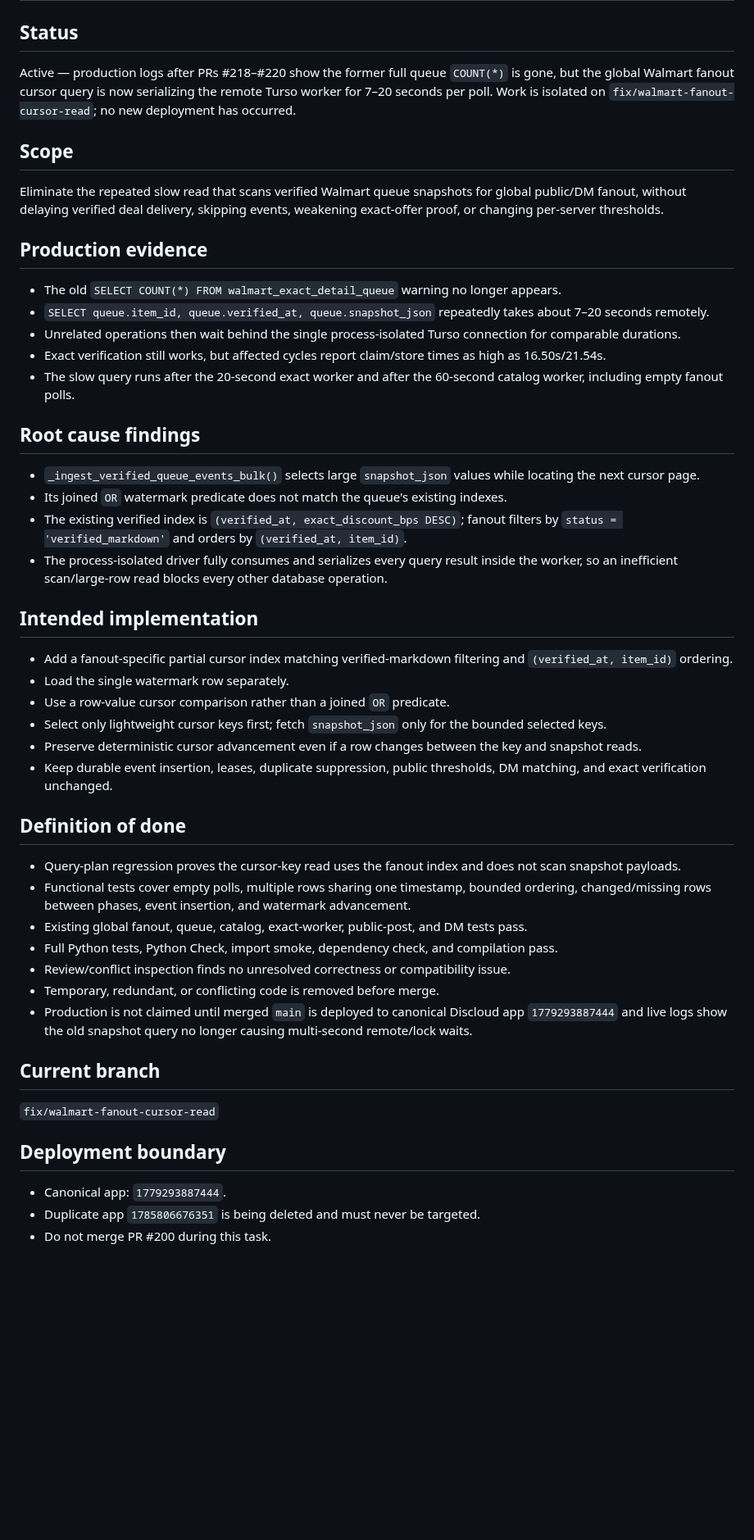
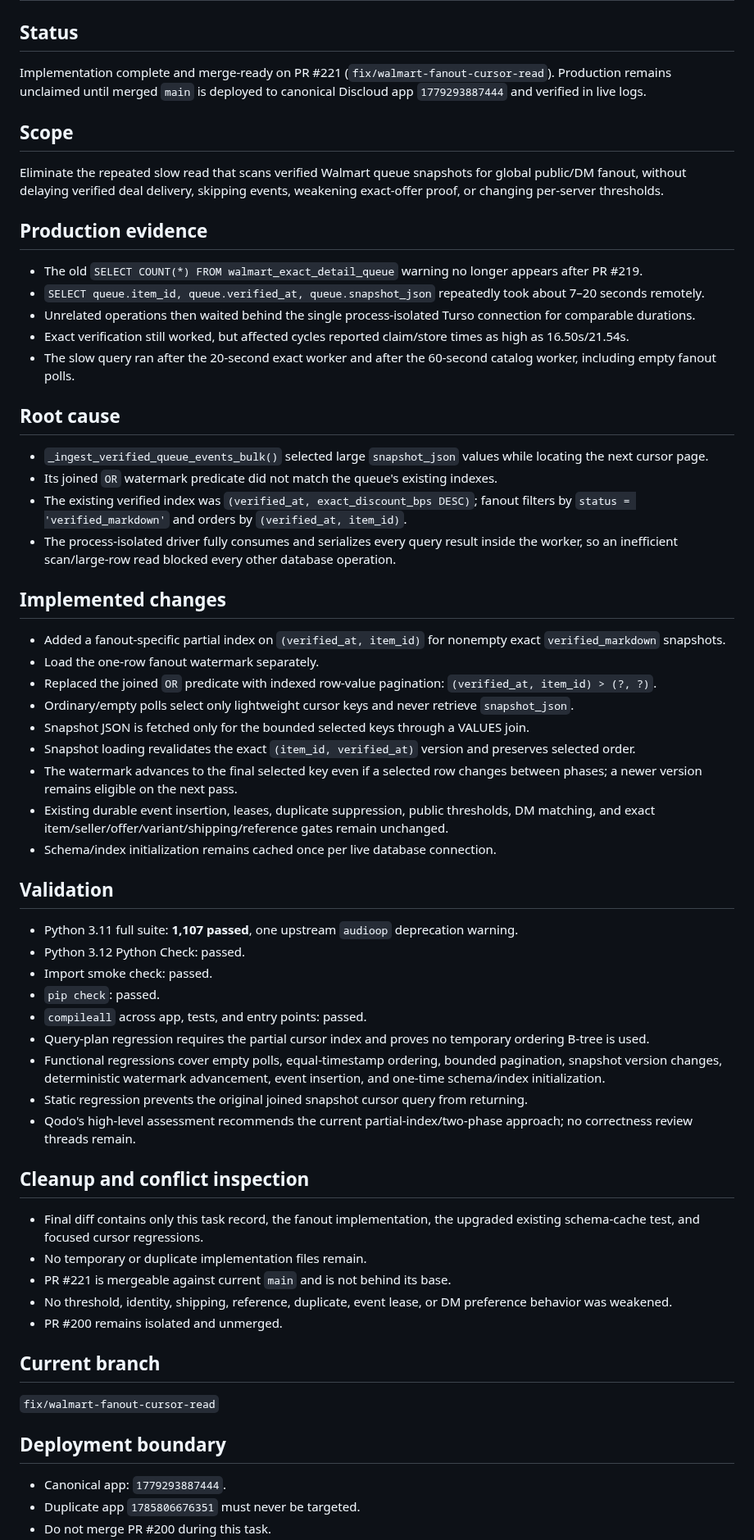
Before and after one commit to UglyGameFace/SniperPlug, a Markdown page: ACTIVE_TASK.md, the part around one of its changes. Shown at 82% size. Drawn GitHub-style; blank space fills up the shorter version.

Commit message:
Record Walmart fanout cursor validation

```diff
--- a/ACTIVE_TASK.md
+++ b/ACTIVE_TASK.md
@@ -1,45 +1,57 @@
 # Active Task
 
 ## Status
-Active — production logs after PRs #218–#220 show the former full queue `COUNT(*)` is gone, but the global Walmart fanout cursor query is now serializing the remote Turso worker for 7–20 seconds per poll. Work is isolated on `fix/walmart-fanout-cursor-read`; no new deployment has occurred.
+Implementation complete and merge-ready on PR #221 (`fix/walmart-fanout-cursor-read`). Production remains unclaimed until merged `main` is deployed to canonical Discloud app `1779293887444` and verified in live logs.
 
 ## Scope
 Eliminate the repeated slow read that scans verified Walmart queue snapshots for global public/DM fanout, without delaying verified deal delivery, skipping events, weakening exact-offer proof, or changing per-server thresholds.
 
 ## Production evidence
-- The old `SELECT COUNT(*) FROM walmart_exact_detail_queue` warning no longer appears.
-- `SELECT queue.item_id, queue.verified_at, queue.snapshot_json` repeatedly takes about 7–20 seconds remotely.
-- Unrelated operations then wait behind the single process-isolated Turso connection for comparable durations.
-- Exact verification still works, but affected cycles report claim/store times as high as 16.50s/21.54s.
-- The slow query runs after the 20-second exact worker and after the 60-second catalog worker, including empty fanout polls.
+- The old `SELECT COUNT(*) FROM walmart_exact_detail_queue` warning no longer appears after PR #219.
+- `SELECT queue.item_id, queue.verified_at, queue.snapshot_json` repeatedly took about 7–20 seconds remotely.
+- Unrelated operations then waited behind the single process-isolated Turso connection for comparable durations.
+- Exact verification still worked, but affected cycles reported claim/store times as high as 16.50s/21.54s.
+- The slow query ran after the 20-second exact worker and after the 60-second catalog worker, including empty fanout polls.
 
-## Root cause findings
-- `_ingest_verified_queue_events_bulk()` selects large `snapshot_json` values while locating the next cursor page.
-- Its joined `OR` watermark predicate does not match the queue's existing indexes.
-- The existing verified index is `(verified_at, exact_discount_bps DESC)`; fanout filters by `status = 'verified_markdown'` and orders by `(verified_at, item_id)`.
-- The process-isolated driver fully consumes and serializes every query result inside the worker, so an inefficient scan/large-row read blocks every other database operation.
+## Root cause
+- `_ingest_verified_queue_events_bulk()` selected large `snapshot_json` values while locating the next cursor page.
+- Its joined `OR` watermark predicate did not match the queue's existing indexes.
+- The existing verified index was `(verified_at, exact_discount_bps DESC)`; fanout filters by `status = 'verified_markdown'` and orders by `(verified_at, item_id)`.
+- The process-isolated driver fully consumes and serializes every query result inside the worker, so an inefficient scan/large-row read blocked every other database operation.
 
-## Intended implementation
-- Add a fanout-specific partial cursor index matching verified-markdown filtering and `(verified_at, item_id)` ordering.
-- Load the single watermark row separately.
-- Use a row-value cursor comparison rather than a joined `OR` predicate.
-- Select only lightweight cursor keys first; fetch `snapshot_json` only for the bounded selected keys.
-- Preserve deterministic cursor advancement even if a row changes between the key and snapshot reads.
-- Keep durable event insertion, leases, duplicate suppression, public thresholds, DM matching, and exact verification unchanged.
+## Implemented changes
+- Added a fanout-specific partial index on `(verified_at, item_id)` for nonempty exact `verified_markdown` snapshots.
+- Load the one-row fanout watermark separately.
+- Replaced the joined `OR` predicate with indexed row-value pagination: `(verified_at, item_id) > (?, ?)`.
+- Ordinary/empty polls select only lightweight cursor keys and never retrieve `snapshot_json`.
+- Snapshot JSON is fetched only for the bounded selected keys through a VALUES join.
+- Snapshot loading revalidates the exact `(item_id, verified_at)` version and preserves selected order.
+- The watermark advances to the final selected key even if a selected row changes between phases; a newer version remains eligible on the next pass.
+- Existing durable event insertion, leases, duplicate suppression, public thresholds, DM matching, and exact item/seller/offer/variant/shipping/reference gates remain unchanged.
+- Schema/index initialization remains cached once per live database connection.
 
-## Definition of done
-- Query-plan regression proves the cursor-key read uses the fanout index and does not scan snapshot payloads.
-- Functional tests cover empty polls, multiple rows sharing one timestamp, bounded ordering, changed/missing rows between phases, event insertion, and watermark advancement.
-- Existing global fanout, queue, catalog, exact-worker, public-post, and DM tests pass.
-- Full Python tests, Python Check, import smoke, dependency check, and compilation pass.
-- Review/conflict inspection finds no unresolved correctness or compatibility issue.
-- Temporary, redundant, or conflicting code is removed before merge.
-- Production is not claimed until merged `main` is deployed to canonical Discloud app `1779293887444` and live logs show the old snapshot query no longer causing multi-second remote/lock waits.
+## Validation
+- Python 3.11 full suite: **1,107 passed**, one upstream `audioop` deprecation warning.
+- Python 3.12 Python Check: passed.
+- Import smoke check: passed.
+- `pip check`: passed.
+- `compileall` across app, tests, and entry points: passed.
+- Query-plan regression requires the partial cursor index and proves no temporary ordering B-tree is used.
+- Functional regressions cover empty polls, equal-timestamp ordering, bounded pagination, snapshot version changes, deterministic watermark advancement, event insertion, and one-time schema/index initialization.
+- Static regression prevents the original joined snapshot cursor query from returning.
+- Qodo's high-level assessment recommends the current partial-index/two-phase approach; no correctness review threads remain.
+
+## Cleanup and conflict inspection
+- Final diff contains only this task record, the fanout implementation, the upgraded existing schema-cache test, and focused cursor regressions.
+- No temporary or duplicate implementation files remain.
+- PR #221 is mergeable against current `main` and is not behind its base.
+- No threshold, identity, shipping, reference, duplicate, event lease, or DM preference behavior was weakened.
+- PR #200 remains isolated and unmerged.
 
 ## Current branch
 `fix/walmart-fanout-cursor-read`
 
 ## Deployment boundary
 - Canonical app: `1779293887444`.
-- Duplicate app `1785806676351` is being deleted and must never be targeted.
+- Duplicate app `1785806676351` must never be targeted.
 - Do not merge PR #200 during this task.
```
Also changed, not shown: other parts of ACTIVE_TASK.md (+2 -2 lines).
